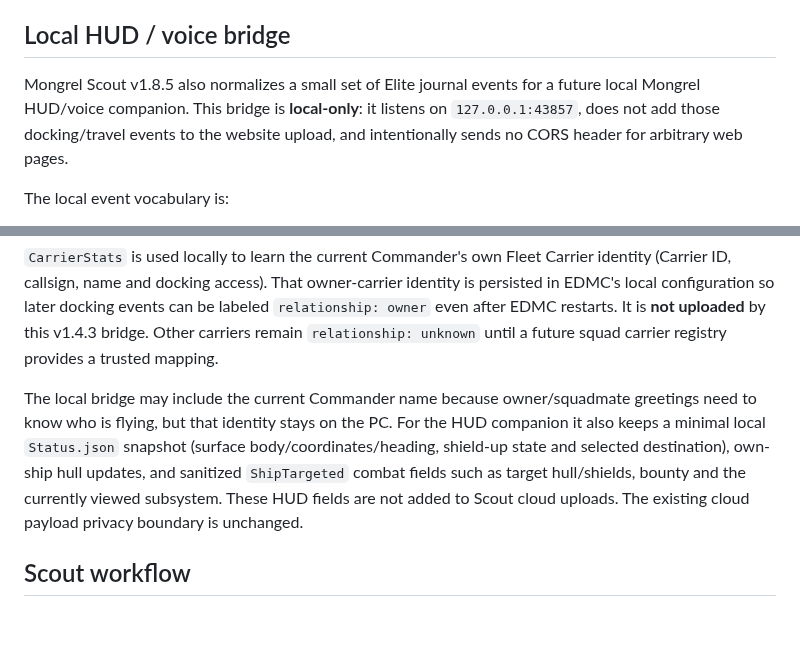
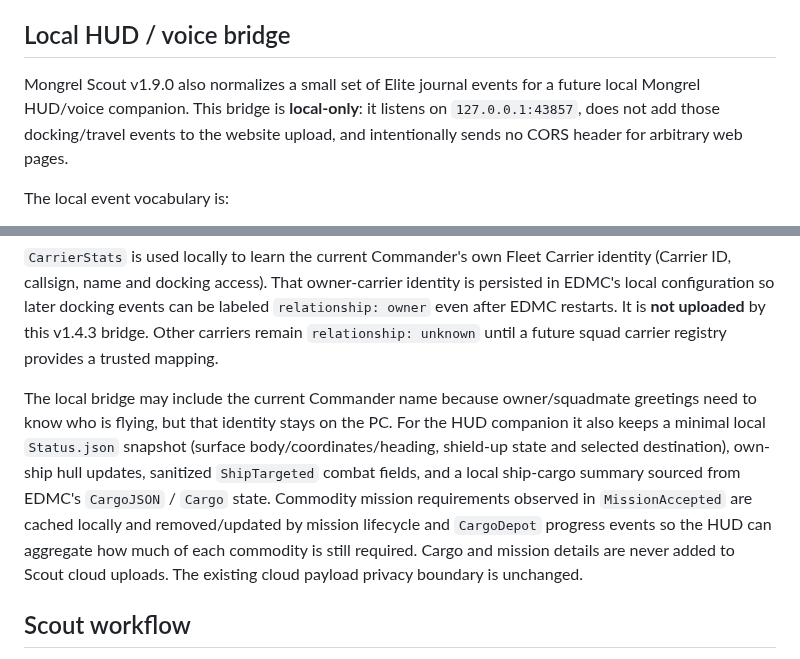
Before and after one commit to CMDRWolf258/mongrels-squadron, a Markdown page: downloads/mongrel-scout/README.md, 2 parts joined by grey strips. Drawn GitHub-style; blank space fills up the shorter version.

Commit message:
Document local cargo and mission calculator state

```diff
--- a/downloads/mongrel-scout/README.md
+++ b/downloads/mongrel-scout/README.md
@@ -51,7 +51,7 @@ The plugin deliberately does **not** transmit the commander's name, cargo, credi
 
 ## Local HUD / voice bridge
 
-Mongrel Scout v1.8.5 also normalizes a small set of Elite journal events for a future local Mongrel HUD/voice companion. This bridge is **local-only**: it listens on `127.0.0.1:43857`, does not add those docking/travel events to the website upload, and intentionally sends no CORS header for arbitrary web pages.
+Mongrel Scout v1.9.0 also normalizes a small set of Elite journal events for a future local Mongrel HUD/voice companion. This bridge is **local-only**: it listens on `127.0.0.1:43857`, does not add those docking/travel events to the website upload, and intentionally sends no CORS header for arbitrary web pages.
 
 The local event vocabulary is:
 - `docking.requested`, `docking.granted`, `docking.denied`, `docking.cancelled`, `docking.timeout`, `docking.docked`, `docking.undocked`;
@@ -70,7 +70,7 @@ The in-memory event queue retains the newest 256 normalized events. No raw journ
 
 `CarrierStats` is used locally to learn the current Commander's own Fleet Carrier identity (Carrier ID, callsign, name and docking access). That owner-carrier identity is persisted in EDMC's local configuration so later docking events can be labeled `relationship: owner` even after EDMC restarts. It is **not uploaded** by this v1.4.3 bridge. Other carriers remain `relationship: unknown` until a future squad carrier registry provides a trusted mapping.
 
-The local bridge may include the current Commander name because owner/squadmate greetings need to know who is flying, but that identity stays on the PC. For the HUD companion it also keeps a minimal local `Status.json` snapshot (surface body/coordinates/heading, shield-up state and selected destination), own-ship hull updates, and sanitized `ShipTargeted` combat fields such as target hull/shields, bounty and the currently viewed subsystem. These HUD fields are not added to Scout cloud uploads. The existing cloud payload privacy boundary is unchanged.
+The local bridge may include the current Commander name because owner/squadmate greetings need to know who is flying, but that identity stays on the PC. For the HUD companion it also keeps a minimal local `Status.json` snapshot (surface body/coordinates/heading, shield-up state and selected destination), own-ship hull updates, sanitized `ShipTargeted` combat fields, and a local ship-cargo summary sourced from EDMC's `CargoJSON` / `Cargo` state. Commodity mission requirements observed in `MissionAccepted` are cached locally and removed/updated by mission lifecycle and `CargoDepot` progress events so the HUD can aggregate how much of each commodity is still required. Cargo and mission details are never added to Scout cloud uploads. The existing cloud payload privacy boundary is unchanged.
 
 ## Scout workflow
 
```
